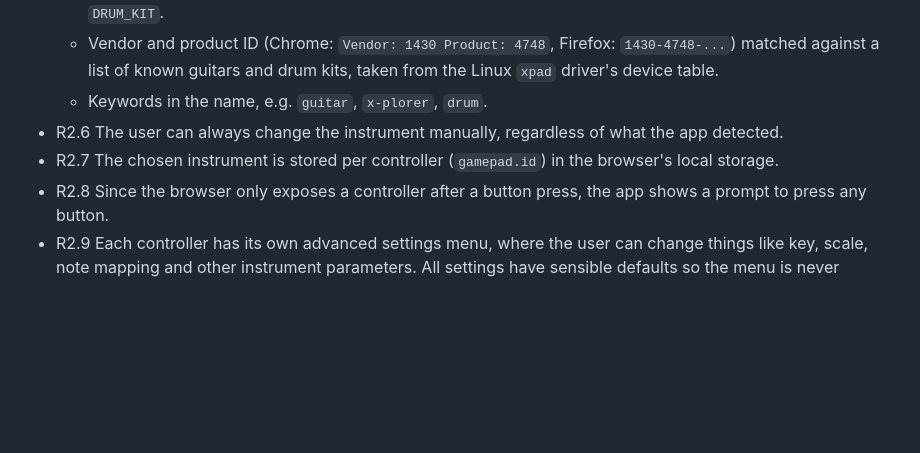
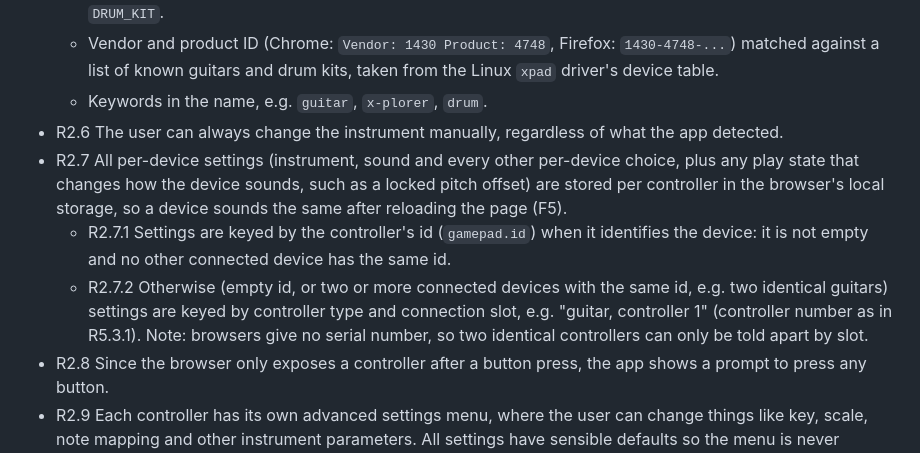
Before and after one commit to ChrisAcrobat/GarageBox, a Markdown page: docs/requirements.md, the part around the change. Rendered like a GitHub page; blank space fills up the shorter version.

Commit message:
Decision (importance 3): per-device settings and sound state survive reload, keyed by id or by type and slot

```diff
--- a/docs/requirements.md
+++ b/docs/requirements.md
@@ -18,7 +18,9 @@ Status: draft, under discussion.
   - Vendor and product ID (Chrome: `Vendor: 1430 Product: 4748`, Firefox: `1430-4748-...`) matched against a list of known guitars and drum kits, taken from the Linux `xpad` driver's device table.
   - Keywords in the name, e.g. `guitar`, `x-plorer`, `drum`.
 - R2.6 The user can always change the instrument manually, regardless of what the app detected.
-- R2.7 The chosen instrument is stored per controller (`gamepad.id`) in the browser's local storage.
+- R2.7 All per-device settings (instrument, sound and every other per-device choice, plus any play state that changes how the device sounds, such as a locked pitch offset) are stored per controller in the browser's local storage, so a device sounds the same after reloading the page (F5).
+  - R2.7.1 Settings are keyed by the controller's id (`gamepad.id`) when it identifies the device: it is not empty and no other connected device has the same id.
+  - R2.7.2 Otherwise (empty id, or two or more connected devices with the same id, e.g. two identical guitars) settings are keyed by controller type and connection slot, e.g. "guitar, controller 1" (controller number as in R5.3.1). Note: browsers give no serial number, so two identical controllers can only be told apart by slot.
 - R2.8 Since the browser only exposes a controller after a button press, the app shows a prompt to press any button.
 - R2.9 Each controller has its own advanced settings menu, where the user can change things like key, scale, note mapping and other instrument parameters. All settings have sensible defaults so the menu is never required to start playing.
 - R2.9.1 Settings that are a number (for example mute fade-out, ring time, tilt smoothing, bend range) are number fields, not drop-down lists: the value can be typed in freely within the field's allowed range, and stepped up and down with the controller (R2.12). A typed value outside the range is set to the nearest allowed value; an empty or invalid entry goes back to the previous value. Settings that are a choice between named options (for example tone, octave, key, scale) stay drop-down lists.
```
Also changed, not shown: docs/design.md (+1 -1 lines).
